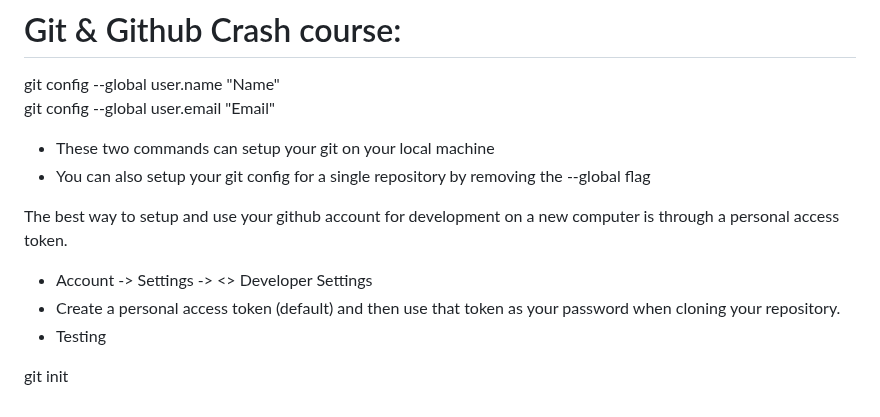
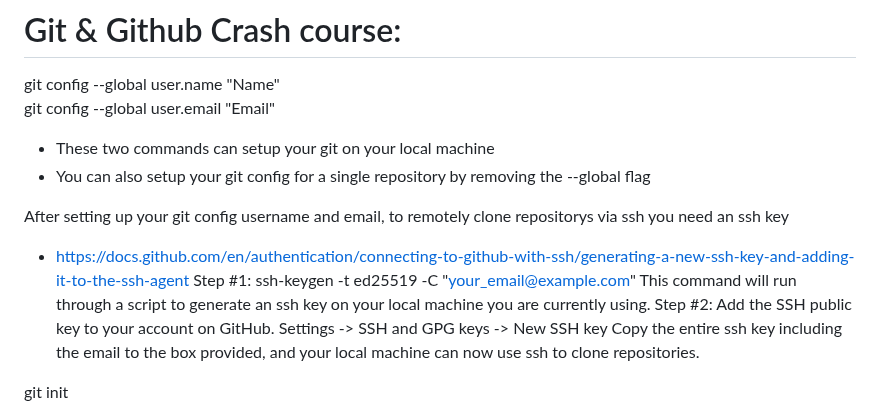
Before and after one commit to DevopParker/Github, a Markdown page: readme.md, the part around the change. Rendered like a GitHub page.

```diff
--- a/readme.md
+++ b/readme.md
@@ -5,10 +5,15 @@ git config --global user.email "Email"
 - These two commands can setup your git on your local machine
 - You can also setup your git config for a single repository by removing the --global flag
 
-The best way to setup and use your github account for development on a new computer is through a personal access token.
-- Account -> Settings -> <> Developer Settings
-- Create a personal access token (default) and then use that token as your password when cloning your repository.
-- Testing
+After setting up your git config username and email, to remotely clone repositorys via ssh you need an ssh key
+- https://docs.github.com/en/authentication/connecting-to-github-with-ssh/generating-a-new-ssh-key-and-adding-it-to-the-ssh-agent
+	Step #1:
+        ssh-keygen -t ed25519 -C "your_email@example.com"
+        This command will run through a script to generate an ssh key on your local machine you are currently using.
+    Step #2:
+	    Add the SSH public key to your account on GitHub.
+        Settings -> SSH and GPG keys -> New SSH key
+        Copy the entire ssh key including the email to the box provided, and your local machine can now use ssh to clone repositories.
 
 git init
 - Create and initialize a git repository (only required once for any given project)
```
